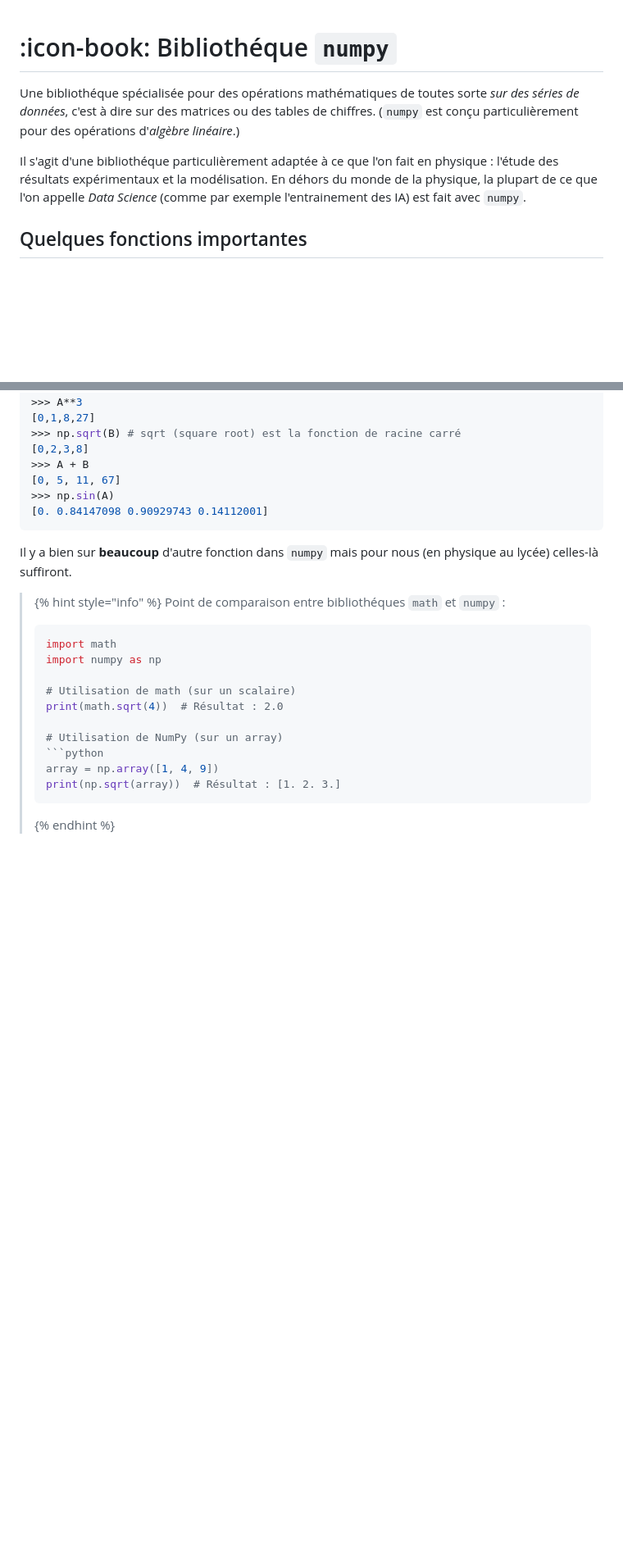
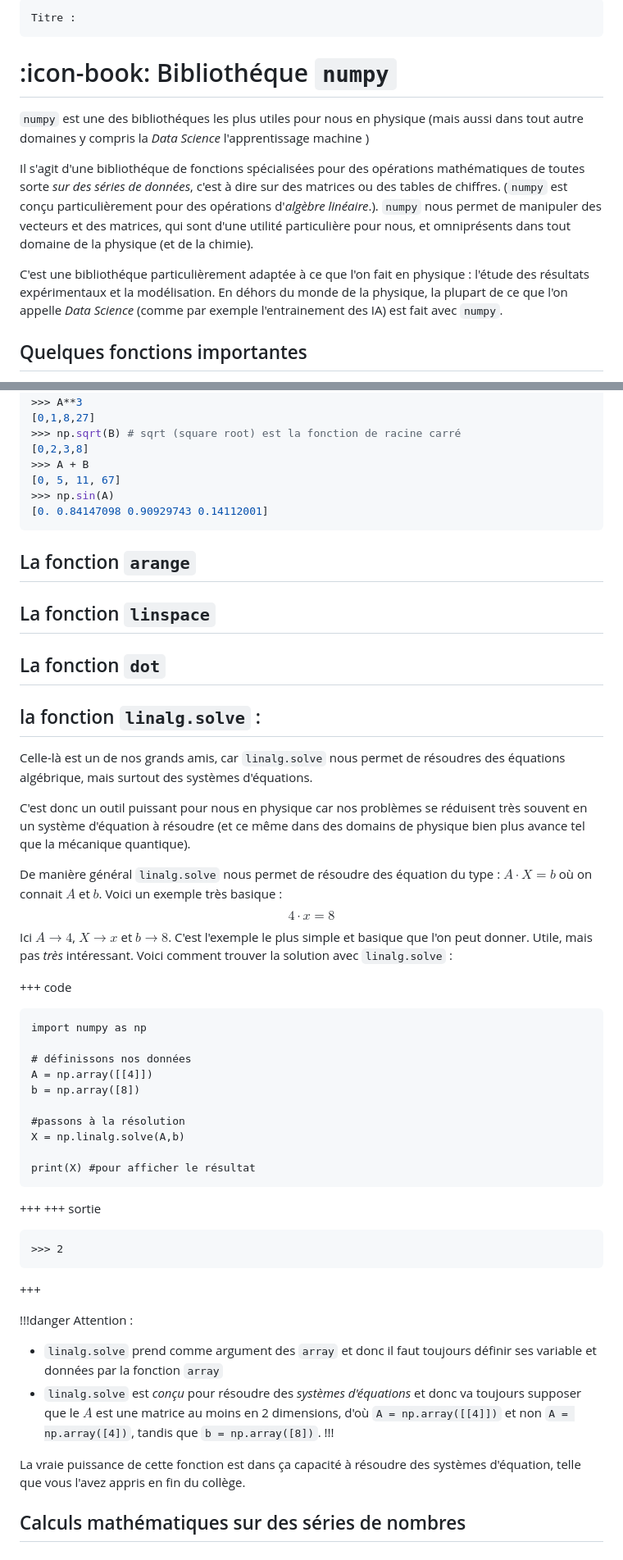
Before and after one commit to PCNDS/python.szayyani.com, a Markdown page: NUMPY/5-numpy.md, 2 parts joined by grey strips. Shown: that part at 82% size. Rendered like a GitHub page; blank space fills up the shorter version.

````diff
--- a/NUMPY/5-numpy.md
+++ b/NUMPY/5-numpy.md
@@ -1,8 +1,13 @@
+---
+Titre :
+---
 # :icon-book: Bibliothéque `numpy`
 
-Une bibliothéque spécialisée pour des opérations mathématiques de toutes sorte *sur des séries de données*, c'est à dire sur des matrices ou des tables de chiffres. (`numpy` est conçu particulièrement pour des opérations d'*algèbre linéaire*.)
+`numpy` est une des bibliothéques les plus utiles pour nous en physique (mais aussi dans tout autre domaines y compris la *Data Science* l'apprentissage machine )
 
-Il s'agit d'une bibliothéque particulièrement adaptée à ce que l'on fait en physique : l'étude des résultats expérimentaux et la modélisation. En déhors du monde de la physique, la plupart de ce que l'on appelle *Data Science* (comme par exemple l'entrainement des IA) est fait avec `numpy`.
+Il s'agit d'une bibliothéque de fonctions spécialisées pour des opérations mathématiques de toutes sorte *sur des séries de données*, c'est à dire sur des matrices ou des tables de chiffres. (`numpy` est conçu particulièrement pour des opérations d'*algèbre linéaire*.). `numpy` nous permet de manipuler des vecteurs et des matrices, qui sont d'une utilité particulière pour nous, et omniprésents dans tout domaine de la physique (et de la chimie).
+
+C'est une bibliothéque particulièrement adaptée à ce que l'on fait en physique : l'étude des résultats expérimentaux et la modélisation. En déhors du monde de la physique, la plupart de ce que l'on appelle *Data Science* (comme par exemple l'entrainement des IA) est fait avec `numpy`.
 
 
 ## Quelques fonctions importantes
@@ -52,23 +57,50 @@ Voici quelques exemples :
 >>> np.sin(A)
 [0. 0.84147098 0.90929743 0.14112001]
 ```
+## La fonction `arange`
 
 
-Il y a bien sur **beaucoup** d'autre fonction dans `numpy` mais pour nous (en physique au lycée) celles-là suffiront.
+## La fonction `linspace`
 
-> {% hint style="info" %}
-> Point de comparaison entre bibliothéques `math` et `numpy` :
->
-> ```python
-> import math
-> import numpy as np
->
-> # Utilisation de math (sur un scalaire)
-> print(math.sqrt(4))  # Résultat : 2.0
->
-> # Utilisation de NumPy (sur un array)
-> ```python
-> array = np.array([1, 4, 9])
-> print(np.sqrt(array))  # Résultat : [1. 2. 3.]
-> ```
-> {% endhint %}
+
+## La fonction `dot`
+
+## la fonction `linalg.solve` :
+
+Celle-là est un de nos grands amis, car `linalg.solve` nous permet de résoudres des équations algébrique, mais surtout des systèmes d'équations.
+
+C'est donc un outil puissant pour nous en physique car nos problèmes se réduisent très souvent en un système d'équation à résoudre (et ce même dans des domains de physique bien plus avance tel que la mécanique quantique).
+
+De manière général `linalg.solve` nous permet de résoudre des équation du type : $A\cdot X = b$ où on connait $A$ et $b$. Voici un exemple très basique : $$ 4\cdot x = 8$$
+Ici $A \to 4$, $X \to x$ et $b \to 8$. C'est l'exemple le plus simple et basique que l'on peut donner. Utile, mais pas *très* intéressant. Voici comment trouver la solution avec `linalg.solve` :
+
++++ code
+```python!
+import numpy as np
+
+# définissons nos données
+A = np.array([[4]])
+b = np.array([8])
+
+#passons à la résolution
+X = np.linalg.solve(A,b)
+
+print(X) #pour afficher le résultat
+```
++++
++++ sortie
+```python!
+>>> 2
+```
++++
+
+!!!danger Attention :
+* `linalg.solve` prend comme argument des `array` et donc il faut toujours définir ses variable et données par la fonction `array`
+* `linalg.solve` est *conçu* pour résoudre des *systèmes d'équations* et donc va toujours supposer que le $A$ est une matrice au moins en 2 dimensions, d'où `A = np.array([[4]])` et non `A = np.array([4])`, tandis que `b = np.array([8])`.
+!!!
+
+La vraie puissance de cette fonction est dans ça capacité à résoudre des systèmes d'équation, telle que vous l'avez appris en fin du collège.
+
+
+
+## Calculs mathématiques sur des séries de nombres
````
